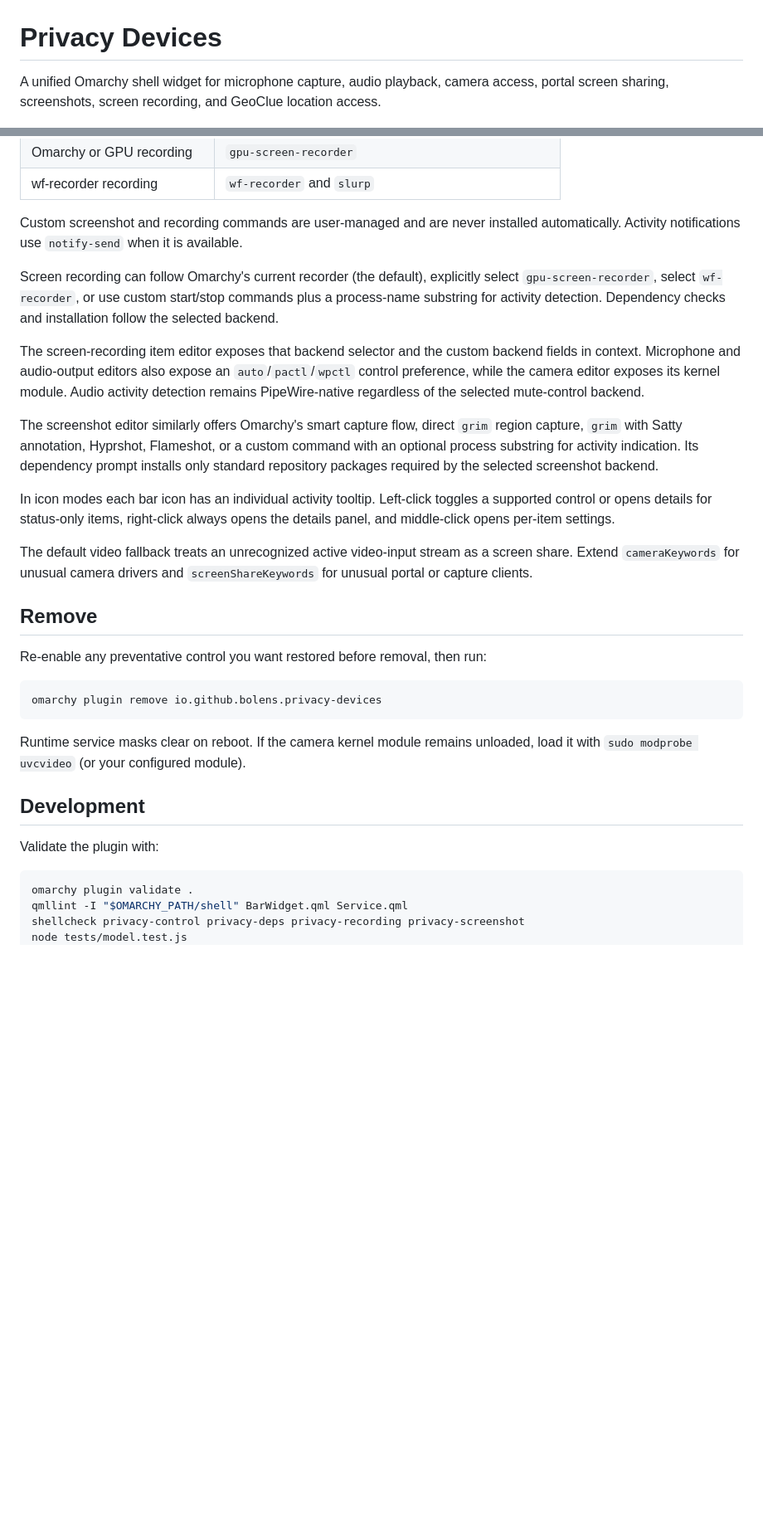
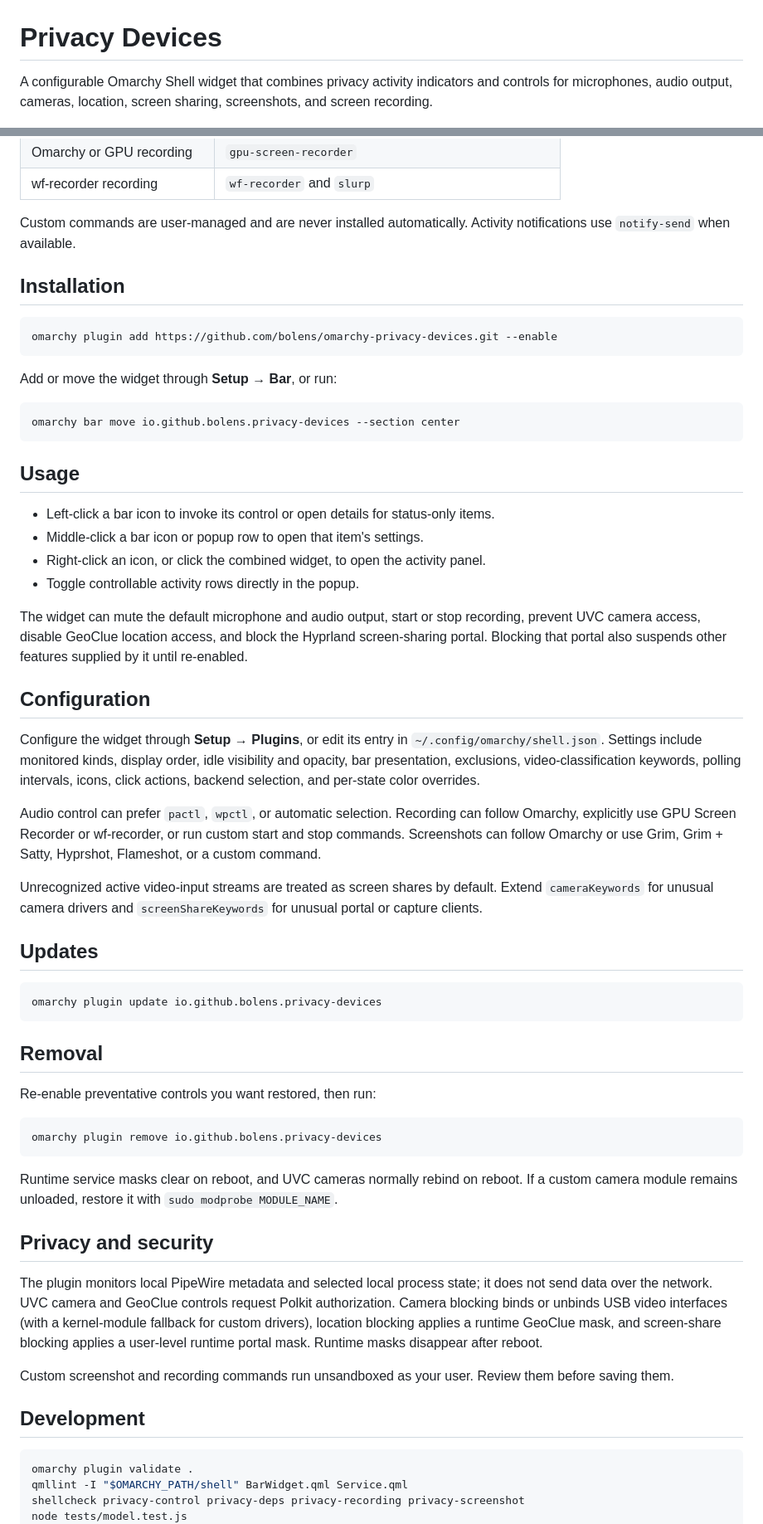
Before and after one commit to bolens/omarchy-privacy-devices, a Markdown page: README.md, 2 parts joined by grey strips. Shown at 83% size. GitHub-like rendering; blank space fills up the shorter version.

Commit message:
docs: align README with marketplace

````diff
--- a/README.md
+++ b/README.md
@@ -1,8 +1,8 @@
 # Privacy Devices
 
-A unified Omarchy shell widget for microphone capture, audio playback, camera
-access, portal screen sharing, screenshots, screen recording, and GeoClue
-location access.
+A configurable Omarchy Shell widget that combines privacy activity indicators
+and controls for microphones, audio output, cameras, location, screen sharing,
+screenshots, and screen recording.
 
 ![Privacy Devices popup](preview.png)
 
@@ -73,49 +38,82 @@ widget checks optional control dependencies independently:
 | Omarchy or GPU recording | `gpu-screen-recorder` |
 | wf-recorder recording | `wf-recorder` and `slurp` |
 
-Custom screenshot and recording commands are user-managed and are never
-installed automatically. Activity notifications use `notify-send` when it is
-available.
+Custom commands are user-managed and are never installed automatically.
+Activity notifications use `notify-send` when available.
 
-Screen recording can follow Omarchy's current recorder (the default), explicitly
-select `gpu-screen-recorder`, select `wf-recorder`, or use custom start/stop
-commands plus a process-name substring for activity detection. Dependency checks
-and installation follow the selected backend.
+## Installation
 
-The screen-recording item editor exposes that backend selector and the custom
-backend fields in context. Microphone and audio-output editors also expose an
-`auto`/`pactl`/`wpctl` control preference, while the camera editor exposes its
-kernel module. Audio activity detection remains PipeWire-native regardless of
-the selected mute-control backend.
+```sh
+omarchy plugin add https://github.com/bolens/omarchy-privacy-devices.git --enable
+```
 
-The screenshot editor similarly offers Omarchy's smart capture flow, direct
-`grim` region capture, `grim` with Satty annotation, Hyprshot, Flameshot, or a
-custom command with an optional process substring for activity indication. Its
-dependency prompt installs only standard repository packages required by the
-selected screenshot backend.
+Add or move the widget through **Setup → Bar**, or run:
 
-In icon modes each bar icon has an individual activity tooltip. Left-click
-toggles a supported control or opens details for status-only items, right-click
-always opens the details panel, and middle-click opens per-item settings.
+```sh
+omarchy bar move io.github.bolens.privacy-devices --section center
+```
 
-The default video fallback treats an unrecognized active video-input stream as
-a screen share. Extend `cameraKeywords` for unusual camera drivers and
+## Usage
+
+- Left-click a bar icon to invoke its control or open details for status-only
+  items.
+- Middle-click a bar icon or popup row to open that item's settings.
+- Right-click an icon, or click the combined widget, to open the activity panel.
+- Toggle controllable activity rows directly in the popup.
+
+The widget can mute the default microphone and audio output, start or stop
+recording, prevent UVC camera access, disable GeoClue location access, and block
+the Hyprland screen-sharing portal. Blocking that portal also suspends other
+features supplied by it until re-enabled.
+
+## Configuration
+
+Configure the widget through **Setup → Plugins**, or edit its entry in
+`~/.config/omarchy/shell.json`. Settings include monitored kinds, display order,
+idle visibility and opacity, bar presentation, exclusions, video-classification
+keywords, polling intervals, icons, click actions, backend selection, and
+per-state color overrides.
+
+Audio control can prefer `pactl`, `wpctl`, or automatic selection. Recording
+can follow Omarchy, explicitly use GPU Screen Recorder or wf-recorder, or run
+custom start and stop commands. Screenshots can follow Omarchy or use Grim,
+Grim + Satty, Hyprshot, Flameshot, or a custom command.
+
+Unrecognized active video-input streams are treated as screen shares by
+default. Extend `cameraKeywords` for unusual camera drivers and
 `screenShareKeywords` for unusual portal or capture clients.
 
-## Remove
+## Updates
 
-Re-enable any preventative control you want restored before removal, then run:
+```sh
+omarchy plugin update io.github.bolens.privacy-devices
+```
+
+## Removal
+
+Re-enable preventative controls you want restored, then run:
 
 ```sh
 omarchy plugin remove io.github.bolens.privacy-devices
 ```
 
-Runtime service masks clear on reboot. If the camera kernel module remains
-unloaded, load it with `sudo modprobe uvcvideo` (or your configured module).
+Runtime service masks clear on reboot, and UVC cameras normally rebind on
+reboot. If a custom camera module remains unloaded, restore it with
+`sudo modprobe MODULE_NAME`.
+
+## Privacy and security
+
+The plugin monitors local PipeWire metadata and selected local process state; it
+does not send data over the network. UVC camera and GeoClue controls request
+Polkit authorization. Camera blocking binds or unbinds USB video interfaces
+(with a kernel-module fallback for custom drivers), location blocking applies a
+runtime GeoClue mask, and screen-share blocking applies a user-level runtime
+portal mask. Runtime masks disappear after reboot.
+
+Custom screenshot and recording commands run unsandboxed as your user. Review
+them before saving them.
 
 ## Development
-
-Validate the plugin with:
 
 ```sh
 omarchy plugin validate .
````
Also changed, not shown: other parts of README.md (+15 -50 lines).
